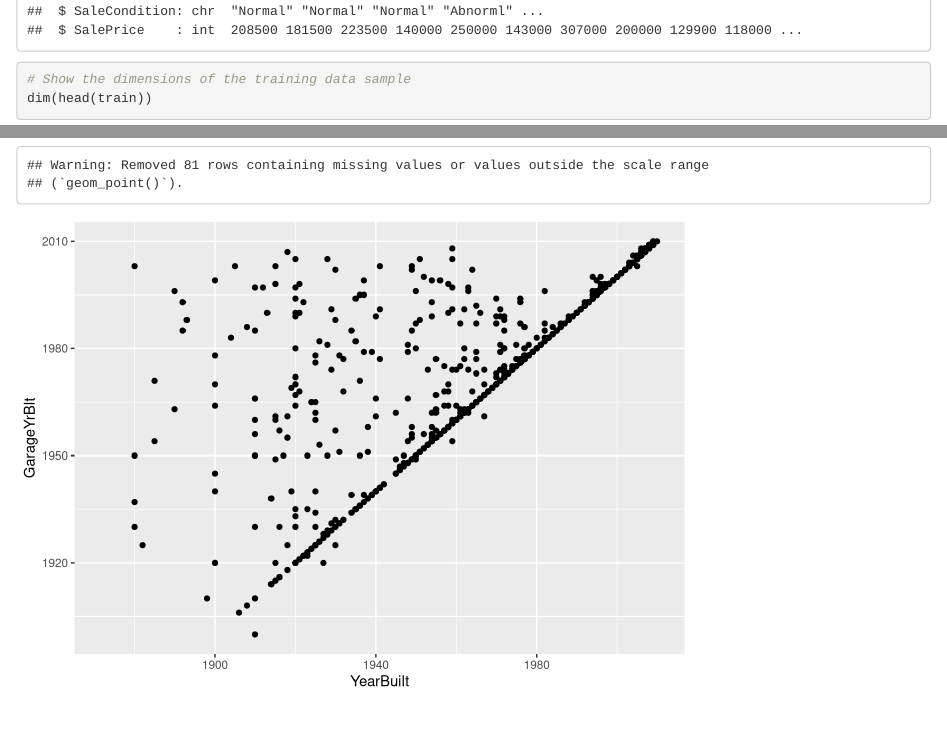
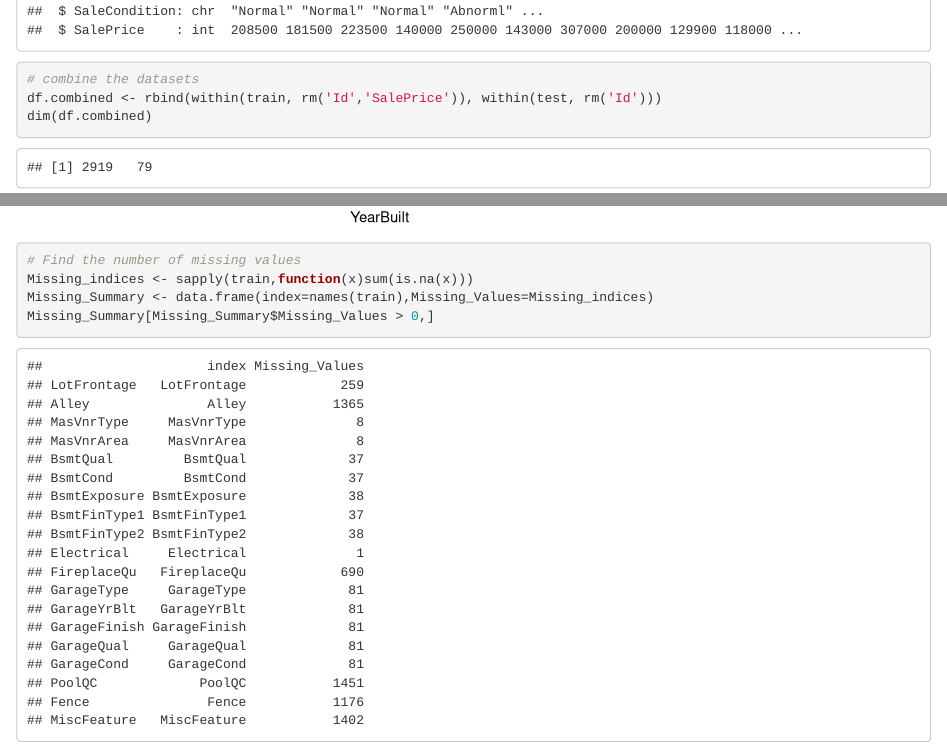
Before and after one commit to davestroud/AmesHousingPrices, an R Markdown document (Playground.Rmd): the page in a window 1100 px wide, from 5280 px down, and a second part further down, joined at a grey line. Rendered offline with R 4.5, knitr and Pandoc, with nearby package versions.

Commit message:
Find the number of missing values

````diff
--- a/Playground.Rmd
+++ b/Playground.Rmd
@@ -25,6 +25,13 @@ str(train)
 ```
 
 ```{r}
+# combine the datasets
+df.combined <- rbind(within(train, rm('Id','SalePrice')), within(test, rm('Id')))
+dim(df.combined)
+```
+
+
+```{r}
 # Show the dimensions of the training data sample
 dim(head(train))
 ```
@@ -47,3 +54,10 @@ train <- train[train$GrLivArea<=4000,]
 # was originally constructed with the house or when it was added.
 ggplot(train,aes(y=GarageYrBlt,x=YearBuilt))+geom_point()
 ```
+
+```{r}
+# Find the number of missing values
+Missing_indices <- sapply(train,function(x)sum(is.na(x)))
+Missing_Summary <- data.frame(index=names(train),Missing_Values=Missing_indices)
+Missing_Summary[Missing_Summary$Missing_Values > 0,]
+```
````
